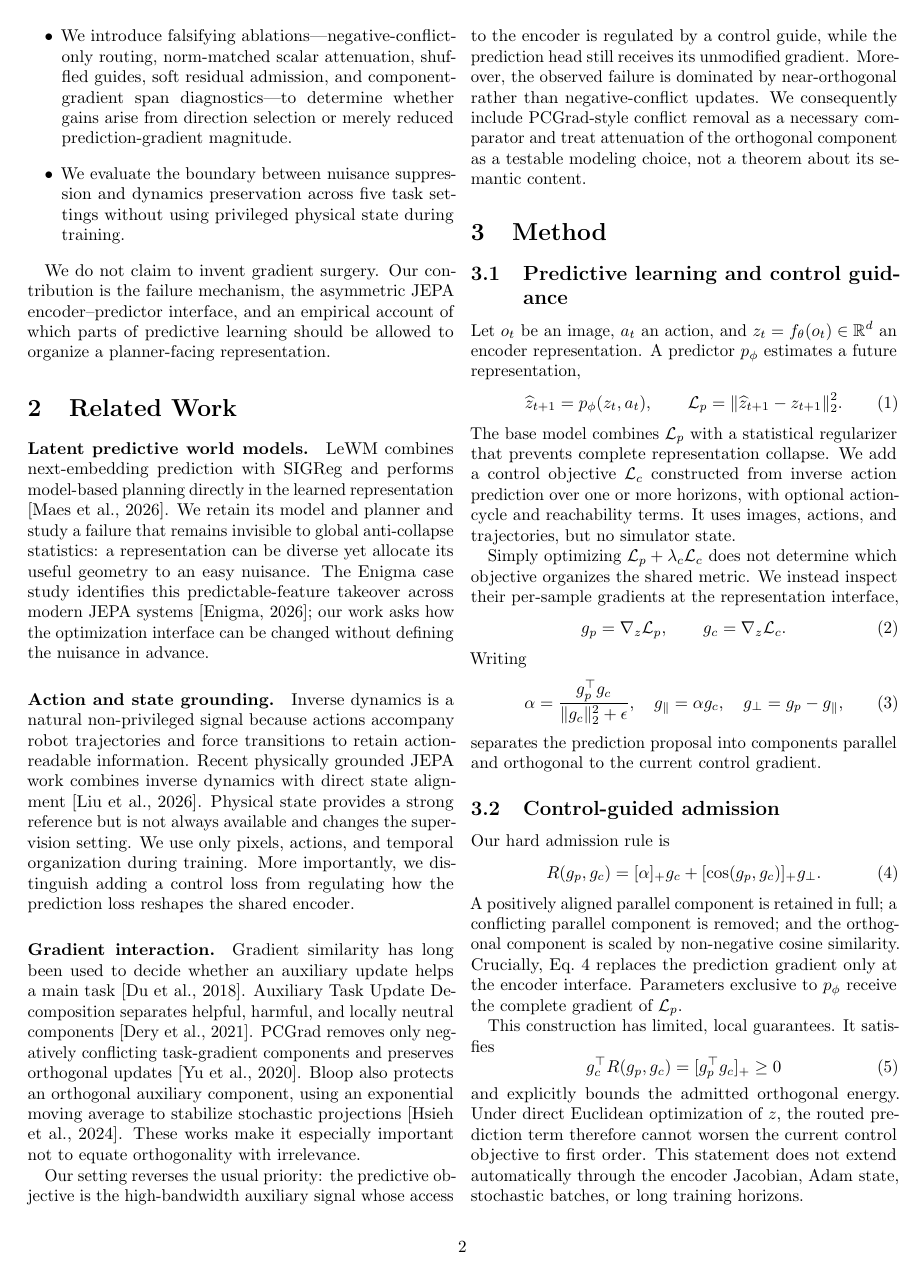
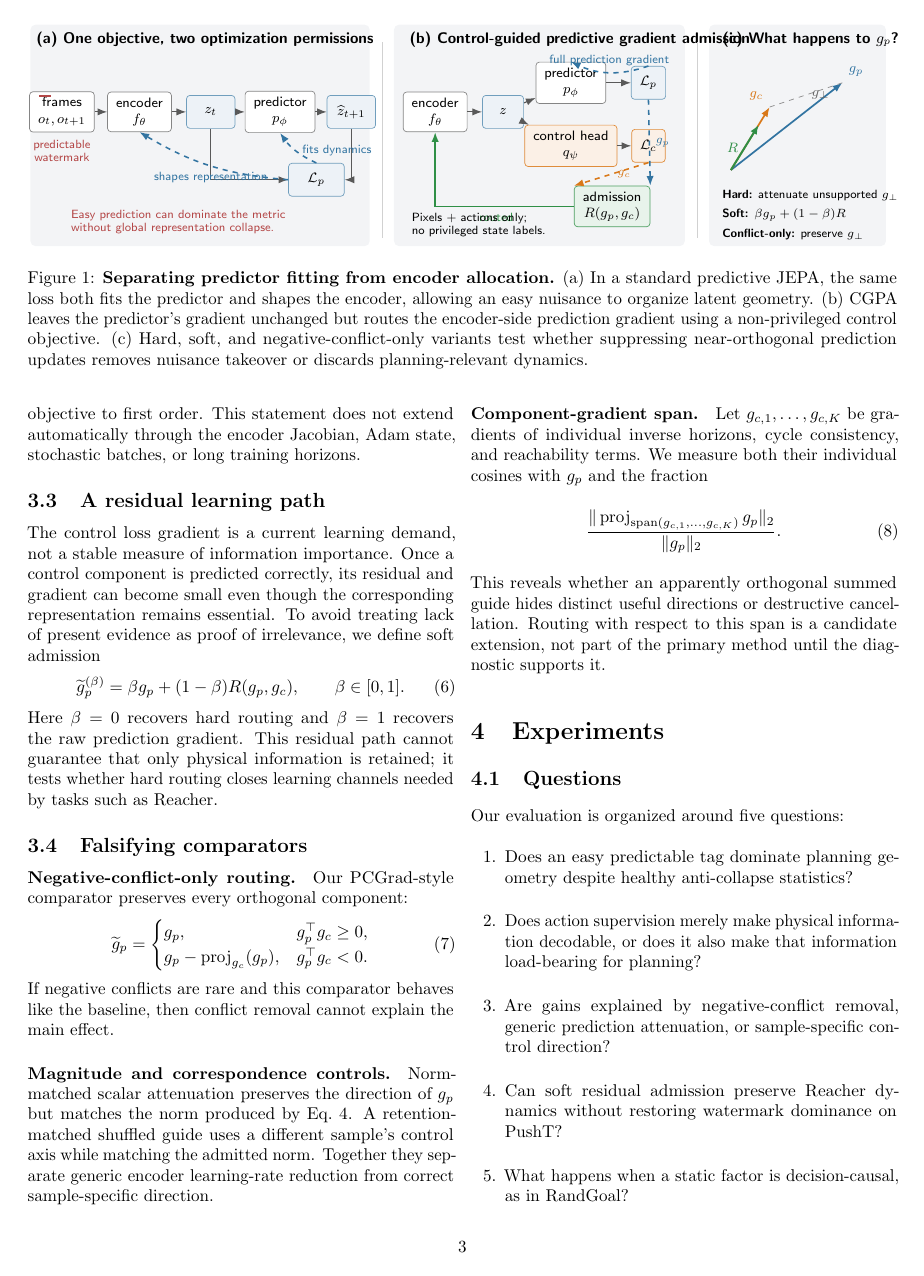
Before and after one commit to Inargon/The-Obsessed-Encoder, a LaTeX paper (paper/main.tex, which reads paper/figures/method_overview.tex, paper/sections/method.tex): page 2 of 5 before the commit and page 3 of 6 after it. Compiled offline with pdfLaTeX.

Commit message:
Add paper method overview figure

```diff
--- /dev/null
+++ b/paper/figures/method_overview.tex
@@ -0,0 +1,147 @@
+\begin{figure*}[t]
+\centering
+\definecolor{predblue}{HTML}{3274A1}
+\definecolor{ctrlorange}{HTML}{D97818}
+\definecolor{routegreen}{HTML}{2F8F46}
+\definecolor{nuisred}{HTML}{B44747}
+\definecolor{panelgray}{HTML}{F3F4F6}
+\begin{tikzpicture}[
+    x=1cm,
+    y=1cm,
+    font=\sffamily\footnotesize,
+    >={Latex[length=2mm]},
+    box/.style={draw=black!48, rounded corners=2pt, fill=white,
+        minimum height=0.68cm, align=center, inner xsep=5pt},
+    latent/.style={box, fill=predblue!9, draw=predblue!70},
+    control/.style={box, fill=ctrlorange!11, draw=ctrlorange!85},
+    router/.style={box, fill=routegreen!11, draw=routegreen!85,
+        minimum width=1.55cm},
+    flow/.style={->, line width=0.65pt, draw=black!65},
+    predgrad/.style={->, dashed, line width=0.9pt, draw=predblue},
+    ctrlgrad/.style={->, dashed, line width=0.9pt, draw=ctrlorange},
+    routegrad/.style={->, line width=1.05pt, draw=routegreen},
+    note/.style={align=center, font=\sffamily\scriptsize},
+    paneltitle/.style={font=\sffamily\small\bfseries, anchor=west}
+]
+
+% ---------------------------------------------------------------------------
+% Panel A: failure mechanism
+% ---------------------------------------------------------------------------
+\node[paneltitle] at (0,4.25) {(a) One objective, two optimization permissions};
+
+\node[box, minimum width=1.15cm] (obsA) at (0.65,2.75)
+    {frames\\$o_t,o_{t+1}$};
+\node[note, text=nuisred] at (0.65,1.95)
+    {predictable\\watermark};
+\draw[nuisred, line width=1pt] (0.18,3.08) -- (0.42,3.08);
+
+\node[box, minimum width=1.15cm] (encA) at (2.25,2.75) {encoder\\$f_\theta$};
+\node[latent, minimum width=1cm] (zA) at (3.72,2.75) {$z_t$};
+\node[box, minimum width=1.2cm] (predA) at (5.15,2.75)
+    {predictor\\$p_\phi$};
+\node[latent, minimum width=1cm] (zhatA) at (6.62,2.75)
+    {$\widehat z_{t+1}$};
+\node[box, fill=predblue!9, draw=predblue!70, minimum width=1.15cm]
+    (lossA) at (5.9,1.35) {$\mathcal L_p$};
+
+\draw[flow] (obsA) -- (encA);
+\draw[flow] (encA) -- (zA);
+\draw[flow] (zA) -- (predA);
+\draw[flow] (predA) -- (zhatA);
+\draw[flow] (zhatA) |- (lossA);
+\draw[flow] (zA) |- (lossA);
+
+\draw[predgrad] (lossA.west) to[bend left=13]
+    node[note, below, text=predblue] {shapes representation} (encA.south);
+\draw[predgrad] (lossA.north) to[bend left=15]
+    node[note, right, text=predblue] {fits dynamics} (predA.south);
+
+\node[note, text=nuisred, align=left] at (3.05,0.48)
+    {Easy prediction can dominate the metric\\without global representation collapse.};
+
+% Divider
+\draw[black!18] (7.25,0.15) -- (7.25,4.2);
+
+% ---------------------------------------------------------------------------
+% Panel B: asymmetric interface
+% ---------------------------------------------------------------------------
+\node[paneltitle] at (7.7,4.25) {(b) Control-guided predictive gradient admission};
+
+\node[box, minimum width=1.05cm] (encB) at (8.35,2.75)
+    {encoder\\$f_\theta$};
+\node[latent, minimum width=0.85cm] (zB) at (9.75,2.75) {$z$};
+\node[box, minimum width=1.15cm] (predB) at (11.15,3.35)
+    {predictor\\$p_\phi$};
+\node[control, minimum width=1.15cm] (ctrlB) at (11.15,2.05)
+    {control head\\$q_\psi$};
+\node[box, fill=predblue!9, draw=predblue!70] (lpB) at (12.75,3.35)
+    {$\mathcal L_p$};
+\node[control] (lcB) at (12.75,2.05) {$\mathcal L_c$};
+\node[router] (routerB) at (12.0,0.8) {admission\\$R(g_p,g_c)$};
+
+\draw[flow] (encB) -- (zB);
+\draw[flow] (zB) -- (predB);
+\draw[flow] (zB) -- (ctrlB);
+\draw[flow] (predB) -- (lpB);
+\draw[flow] (ctrlB) -- (lcB);
+
+\draw[predgrad] (lpB.south) -- node[note, right, text=predblue]
+    {$g_p$} (routerB.north east);
+\draw[ctrlgrad] (lcB.south) -- node[note, right, text=ctrlorange]
+    {$g_c$} (routerB.north west);
+\draw[routegrad] (routerB.west) -| node[note, below, text=routegreen,
+    pos=0.28] {routed} (encB.south);
+\draw[predgrad] (lpB.north) to[bend left=22]
+    node[note, above, text=predblue] {full prediction gradient} (predB.north);
+
+\node[note, align=left] at (9.25,0.42)
+    {Pixels + actions only;\\no privileged state labels.};
+
+% Divider
+\draw[black!18] (13.75,0.15) -- (13.75,4.2);
+
+% ---------------------------------------------------------------------------
+% Panel C: routing geometry and falsifiers
+% ---------------------------------------------------------------------------
+\node[paneltitle] at (14.15,4.25) {(c) What happens to $g_p$?};
+
+\coordinate (O) at (14.45,1.55);
+\coordinate (P) at (16.75,3.35);
+\coordinate (Q) at (15.25,2.85);
+\draw[->, line width=1pt, draw=predblue] (O) -- (P)
+    node[above right, text=predblue] {$g_p$};
+\draw[->, line width=1pt, draw=ctrlorange] (O) -- (Q)
+    node[above left, text=ctrlorange] {$g_c$};
+\draw[dashed, draw=black!45] (Q) -- (P)
+    node[midway, right, text=black!60] {$g_\perp$};
+\draw[->, line width=1.15pt, draw=routegreen] (O) -- ($(O)!0.72!(Q)$)
+    node[midway, left, text=routegreen] {$R$};
+
+\node[note, anchor=west, align=left] at (14.15,1.02)
+    {\textbf{Hard:} attenuate unsupported $g_\perp$};
+\node[note, anchor=west, align=left] at (14.15,0.62)
+    {\textbf{Soft:} $\beta g_p+(1-\beta)R$};
+\node[note, anchor=west, align=left] at (14.15,0.22)
+    {\textbf{Conflict-only:} preserve $g_\perp$};
+
+% Background panels, drawn last on background layer.
+\begin{pgfonlayer}{background}
+    \node[fill=panelgray, rounded corners=3pt, fit={(0,-0.02) (7.0,4.55)},
+        inner sep=0pt] {};
+    \node[fill=panelgray, rounded corners=3pt, fit={(7.5,-0.02) (13.5,4.55)},
+        inner sep=0pt] {};
+    \node[fill=panelgray, rounded corners=3pt, fit={(14.0,-0.02) (17.65,4.55)},
+        inner sep=0pt] {};
+\end{pgfonlayer}
+
+\end{tikzpicture}
+\caption{\textbf{Separating predictor fitting from encoder allocation.}
+(a) In a standard predictive JEPA, the same loss both fits the predictor and
+shapes the encoder, allowing an easy nuisance to organize latent geometry.
+(b) \shortmethod{} leaves the predictor's gradient unchanged but routes the
+encoder-side prediction gradient using a non-privileged control objective.
+(c) Hard, soft, and negative-conflict-only variants test whether suppressing
+near-orthogonal prediction updates removes nuisance takeover or discards
+planning-relevant dynamics.}
+\label{fig:method-overview}
+\end{figure*}
--- a/paper/main.tex
+++ b/paper/main.tex
@@ -7,6 +7,8 @@
 \usepackage{microtype}
 \usepackage{natbib}
 \usepackage{xcolor}
+\usepackage{tikz}
+\usetikzlibrary{arrows.meta,backgrounds,calc,fit,positioning}
 \usepackage[hidelinks]{hyperref}
 
 \newcommand{\method}{Control-Guided Predictive Gradient Admission}
--- a/paper/sections/method.tex
+++ b/paper/sections/method.tex
@@ -29,4 +29,3 @@ Writing
     g_\perp=g_p-g_{\parallel},
 \end{equation}
 separates the prediction proposal into components parallel and orthogonal to
-the current control gradient.
```
Also changed, not shown: paper/sections/method.tex (4 more changed lines).
